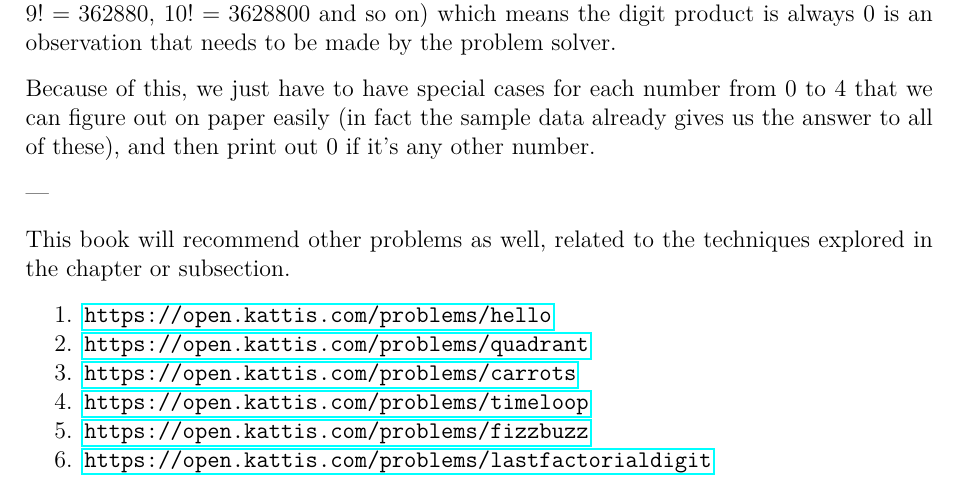
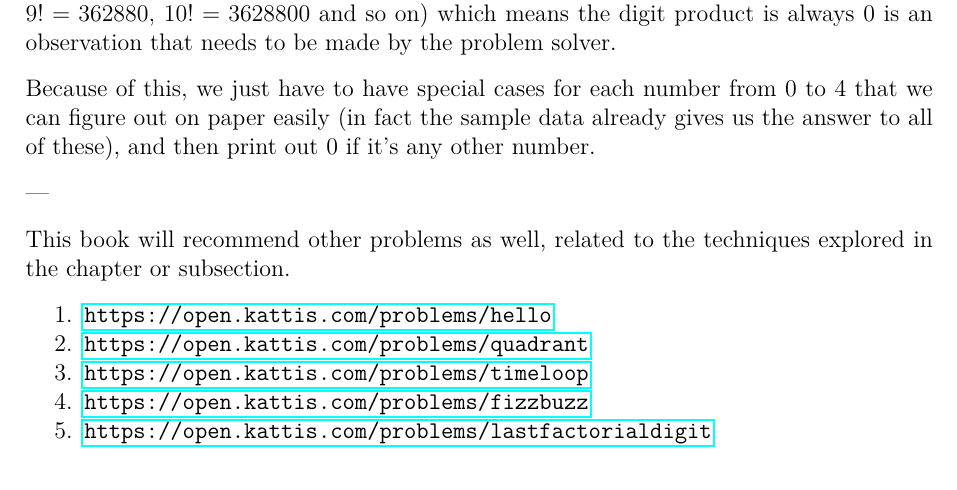
Before and after one commit to JarateKing/Competitive-Programming-Textbook, a LaTeX document (main.tex, which reads chapters/introduction.tex): part of page 9 of 34, cut so that both start at the same text. Compiled offline with pdfLaTeX.

Commit message:
removed duplicate carrots problem link

```diff
--- a/chapters/introduction.tex
+++ b/chapters/introduction.tex
@@ -185,7 +185,6 @@ This book will recommend other problems as well, related to the techniques explo
 \begin{enumerate}
 \item \url{https://open.kattis.com/problems/hello}
 \item \url{https://open.kattis.com/problems/quadrant}
-\item \url{https://open.kattis.com/problems/carrots}
 \item \url{https://open.kattis.com/problems/timeloop}
 \item \url{https://open.kattis.com/problems/fizzbuzz}
 \item \url{https://open.kattis.com/problems/lastfactorialdigit}
```
